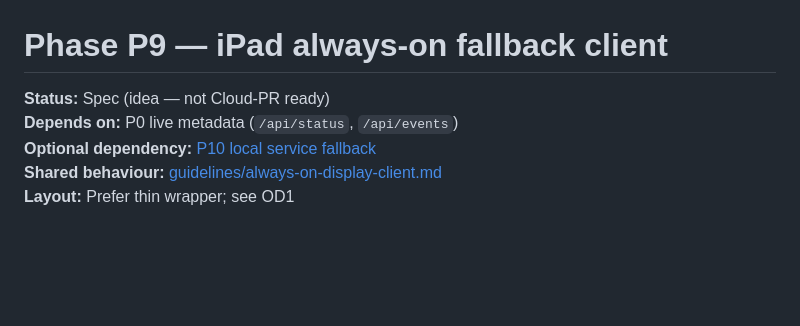
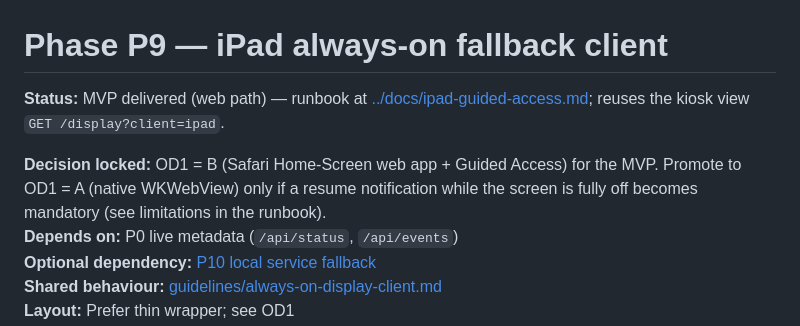
Before and after one commit to ritz-ras1245/airplay-status, a Markdown page: specs/p9-ipad-always-on.md, the part around the change. GitHub-like rendering; blank space fills up the shorter version.

```diff
--- a/specs/p9-ipad-always-on.md
+++ b/specs/p9-ipad-always-on.md
@@ -1,6 +1,8 @@
 # Phase P9 — iPad always-on fallback client
 
-**Status:** Spec (idea — not Cloud-PR ready)
+**Status:** MVP delivered (web path) — runbook at [../docs/ipad-guided-access.md](../docs/ipad-guided-access.md); reuses the kiosk view `GET /display?client=ipad`.
+
+**Decision locked:** OD1 = B (Safari Home-Screen web app + Guided Access) for the MVP. Promote to OD1 = A (native WKWebView) only if a resume notification while the screen is fully off becomes mandatory (see limitations in the runbook).
 **Depends on:** P0 live metadata (`/api/status`, `/api/events`)
 **Optional dependency:** [P10 local service fallback](./p10-local-service-fallback.md)
 **Shared behaviour:** [guidelines/always-on-display-client.md](./guidelines/always-on-display-client.md)
```
Also changed, not shown: README.md (+1 -0 lines), docs/ipad-guided-access.md (added, +71 -0 lines).
